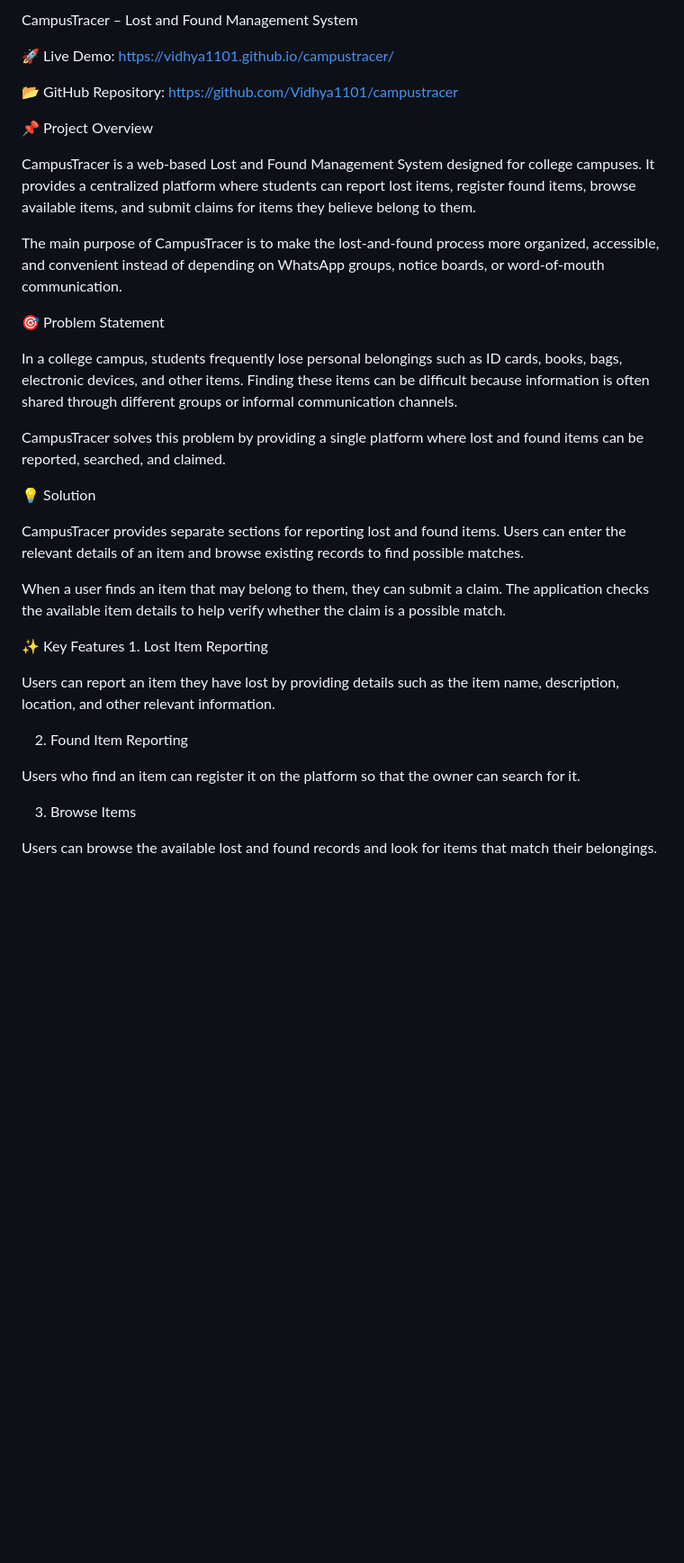
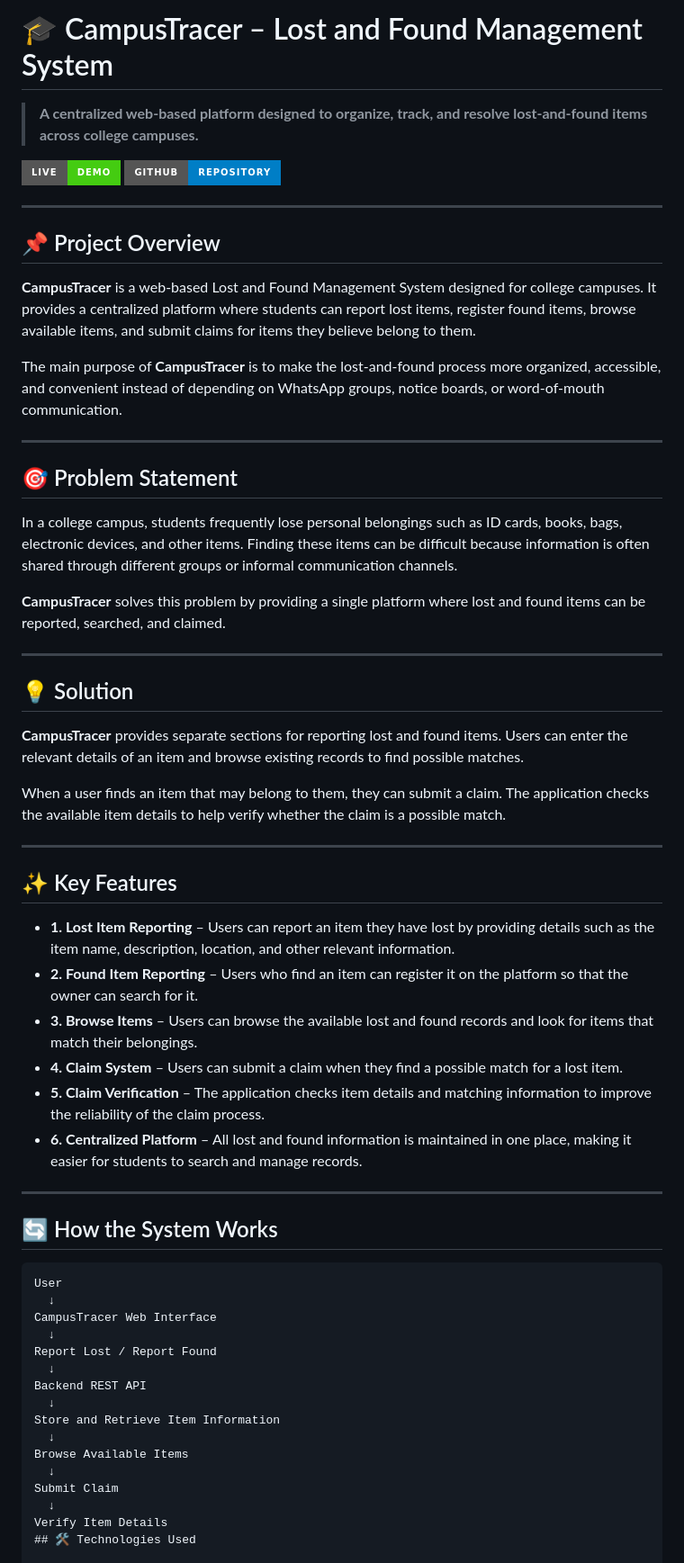
Before and after one commit to Vidhya1101/campustracer, a Markdown page: README.md, the part around one of its changes. Shown at 90% size. GitHub-like rendering; badges without logos; blank space fills up the shorter version.

````diff
--- a/README.md
+++ b/README.md
@@ -1,36 +1,64 @@
-CampusTracer – Lost and Found Management System
+# 🎓 CampusTracer – Lost and Found Management System
 
-🚀 Live Demo: https://vidhya1101.github.io/campustracer/
+> **A centralized web-based platform designed to organize, track, and resolve lost-and-found items across college campuses.**
 
-📂 GitHub Repository: https://github.com/Vidhya1101/campustracer
+[![Live Demo](https://img.shields.io/badge/Live-Demo-brightgreen?style=for-the-badge&logo=github)](https://vidhya1101.github.io/campustracer/)
+[![GitHub Repository](https://img.shields.io/badge/GitHub-Repository-blue?style=for-the-badge&logo=github)](https://github.com/Vidhya1101/campustracer)
 
-📌 Project Overview
+---
 
-CampusTracer is a web-based Lost and Found Management System designed for college campuses. It provides a centralized platform where students can report lost items, register found items, browse available items, and submit claims for items they believe belong to them.
+## 📌 Project Overview
 
-The main purpose of CampusTracer is to make the lost-and-found process more organized, accessible, and convenient instead of depending on WhatsApp groups, notice boards, or word-of-mouth communication.
+**CampusTracer** is a web-based Lost and Found Management System designed for college campuses. It provides a centralized platform where students can report lost items, register found items, browse available items, and submit claims for items they believe belong to them.
 
-🎯 Problem Statement
+The main purpose of **CampusTracer** is to make the lost-and-found process more organized, accessible, and convenient instead of depending on WhatsApp groups, notice boards, or word-of-mouth communication.
+
+---
+
+## 🎯 Problem Statement
 
 In a college campus, students frequently lose personal belongings such as ID cards, books, bags, electronic devices, and other items. Finding these items can be difficult because information is often shared through different groups or informal communication channels.
 
-CampusTracer solves this problem by providing a single platform where lost and found items can be reported, searched, and claimed.
+**CampusTracer** solves this problem by providing a single platform where lost and found items can be reported, searched, and claimed.
 
-💡 Solution
+---
 
-CampusTracer provides separate sections for reporting lost and found items. Users can enter the relevant details of an item and browse existing records to find possible matches.
+## 💡 Solution
+
+**CampusTracer** provides separate sections for reporting lost and found items. Users can enter the relevant details of an item and browse existing records to find possible matches.
 
 When a user finds an item that may belong to them, they can submit a claim. The application checks the available item details to help verify whether the claim is a possible match.
 
-✨ Key Features 1. Lost Item Reporting
+---
 
-Users can report an item they have lost by providing details such as the item name, description, location, and other relevant information.
+## ✨ Key Features
 
-2. Found Item Reporting
+- **1. Lost Item Reporting** – Users can report an item they have lost by providing details such as the item name, description, location, and other relevant information.
+- **2. Found Item Reporting** – Users who find an item can register it on the platform so that the owner can search for it.
+- **3. Browse Items** – Users can browse the available lost and found records and look for items that match their belongings.
+- **4. Claim System** – Users can submit a claim when they find a possible match for a lost item.
+- **5. Claim Verification** – The application checks item details and matching information to improve the reliability of the claim process.
+- **6. Centralized Platform** – All lost and found information is maintained in one place, making it easier for students to search and manage records.
 
-Users who find an item can register it on the platform so that the owner can search for it.
+---
 
-3. Browse Items
+## 🔄 How the System Works
 
-Users can browse the available lost and found records and look for items that match their belongings.
+```text
+User
+  ↓
+CampusTracer Web Interface
+  ↓
+Report Lost / Report Found
+  ↓
+Backend REST API
+  ↓
+Store and Retrieve Item Information
+  ↓
+Browse Available Items
+  ↓
+Submit Claim
+  ↓
+Verify Item Details
+## 🛠️ Technologies Used
 
````
Also changed, not shown: other parts of README.md (+85 -25 lines).
